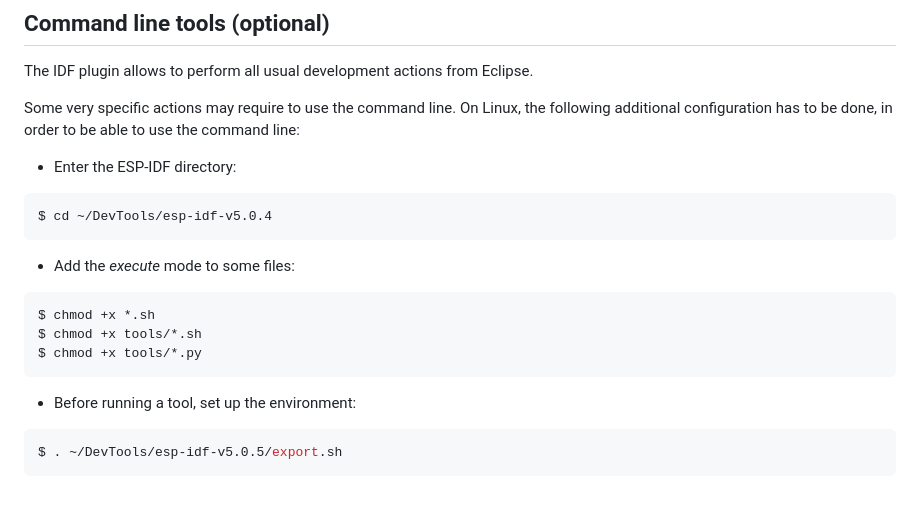
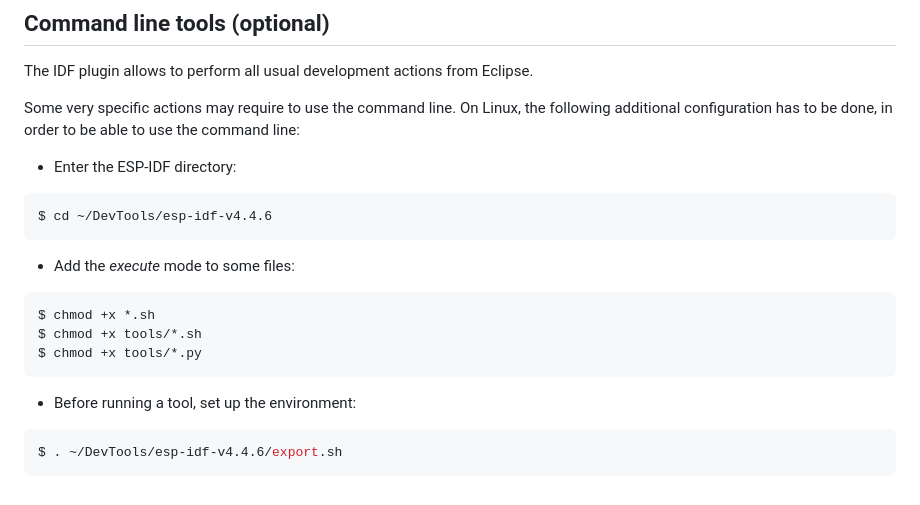
Before and after one commit to PascalBod/IMTAtlantique-2024, a Markdown page: prerequisites_instructions.md, the part around the change. GitHub-like rendering.

Commit message:
Remove all refs to 5.0

````diff
--- a/prerequisites_instructions.md
+++ b/prerequisites_instructions.md
@@ -241,7 +241,7 @@ Some very specific actions may require to use the command line. On Linux, the fo
 
 * Enter the ESP-IDF directory:
 ```shell
-$ cd ~/DevTools/esp-idf-v5.0.4
+$ cd ~/DevTools/esp-idf-v4.4.6
 ```
 * Add the *execute* mode to some files:
 ```shell
@@ -251,5 +251,5 @@ $ chmod +x tools/*.py
 ```
 * Before running a tool, set up the environment:
 ```shell
-$ . ~/DevTools/esp-idf-v5.0.5/export.sh
+$ . ~/DevTools/esp-idf-v4.4.6/export.sh
 ```
````
